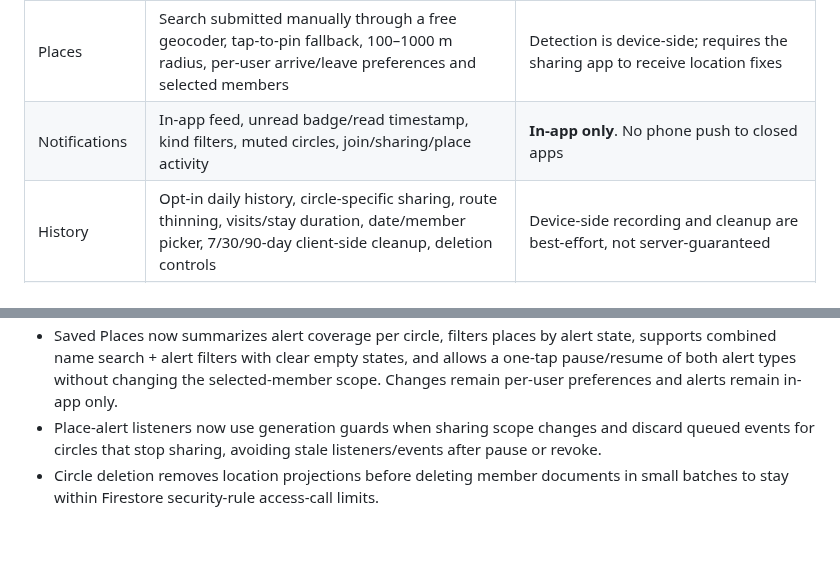
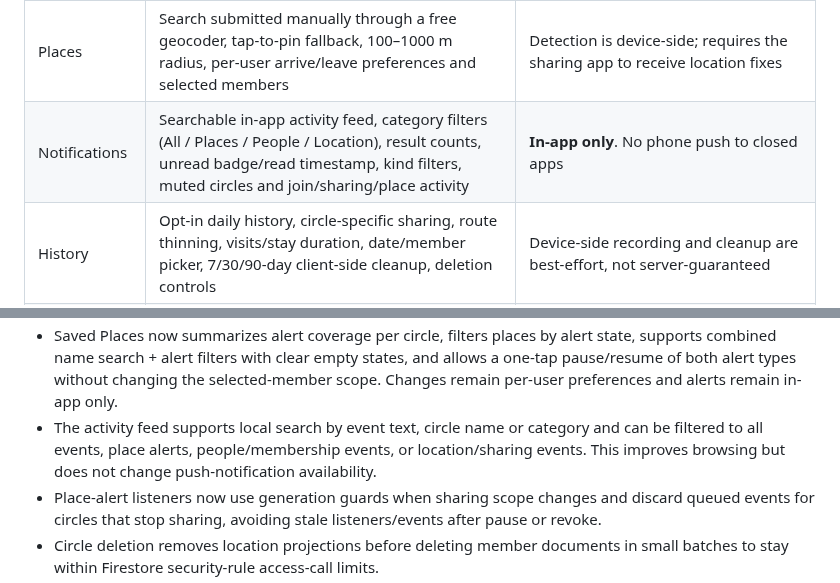
Before and after one commit to muhammadnaumantahir/Circlo, a Markdown page: docs/feature-audit-2026-10-28.md, 2 parts joined by grey strips. Rendered like a GitHub page; blank space fills up the shorter version.

Commit message:
docs: audit searchable activity feed

```diff
--- a/docs/feature-audit-2026-10-28.md
+++ b/docs/feature-audit-2026-10-28.md
@@ -11,7 +11,7 @@ This audit reflects a static review of the current Flutter source and project re
 | Location sharing | Per-circle opt-in with consent, pause/resume (manual, 1 hour, or until 6:00), permission help, live-location documents and status derivation | Background behavior not verified on devices |
 | Map | Circle switcher, status-aware name markers that open member details, mobile people-preview dock, active-sharing summary, quick access to saved places/sharing settings, saved-place overlays and external directions | UX needs manual phone/tablet/desktop and light/dark testing; public tile provider must be chosen/validated before release |
 | Places | Search submitted manually through a free geocoder, tap-to-pin fallback, 100–1000 m radius, per-user arrive/leave preferences and selected members | Detection is device-side; requires the sharing app to receive location fixes |
-| Notifications | In-app feed, unread badge/read timestamp, kind filters, muted circles, join/sharing/place activity | **In-app only**. No phone push to closed apps |
+| Notifications | Searchable in-app activity feed, category filters (All / Places / People / Location), result counts, unread badge/read timestamp, kind filters, muted circles and join/sharing/place activity | **In-app only**. No phone push to closed apps |
 | History | Opt-in daily history, circle-specific sharing, route thinning, visits/stay duration, date/member picker, 7/30/90-day client-side cleanup, deletion controls | Device-side recording and cleanup are best-effort, not server-guaranteed |
 | Privacy controls | Per-circle location/history switches, pause, leave/remove, export view/copy, account deletion workflow | Account/circle cleanup is client-side best-effort; deleted data cannot always be fully enumerated |
 | Platform support | Flutter project designed for web, Android and iOS | Native Android/iOS folders are generated locally and are not committed; background permissions/service setup remains unverified |
@@ -38,6 +38,7 @@ This audit reflects a static review of the current Flutter source and project re
 - Fixed place-alert restoration so the latest departure resets stale “inside” state; added a regression test for the next visit.
 - Places display used capacity and whether their arrival/departure alerts are enabled.
 - Saved Places now summarizes alert coverage per circle, filters places by alert state, supports combined name search + alert filters with clear empty states, and allows a one-tap pause/resume of both alert types without changing the selected-member scope. Changes remain per-user preferences and alerts remain in-app only.
+- The activity feed supports local search by event text, circle name or category and can be filtered to all events, place alerts, people/membership events, or location/sharing events. This improves browsing but does not change push-notification availability.
 - Place-alert listeners now use generation guards when sharing scope changes and discard queued events for circles that stop sharing, avoiding stale listeners/events after pause or revoke.
 - Circle deletion removes location projections before deleting member documents in small batches to stay within Firestore security-rule access-call limits.
 - Account deletion now cleans large sets of a user's place events, place subscriptions, history copies, and join requests in batches of 400 writes; it keeps live-location deletion and membership removal in one atomic batch, and retains master history day keys until reachable circle copies have been processed so interrupted cleanup can be retried more safely.
```
